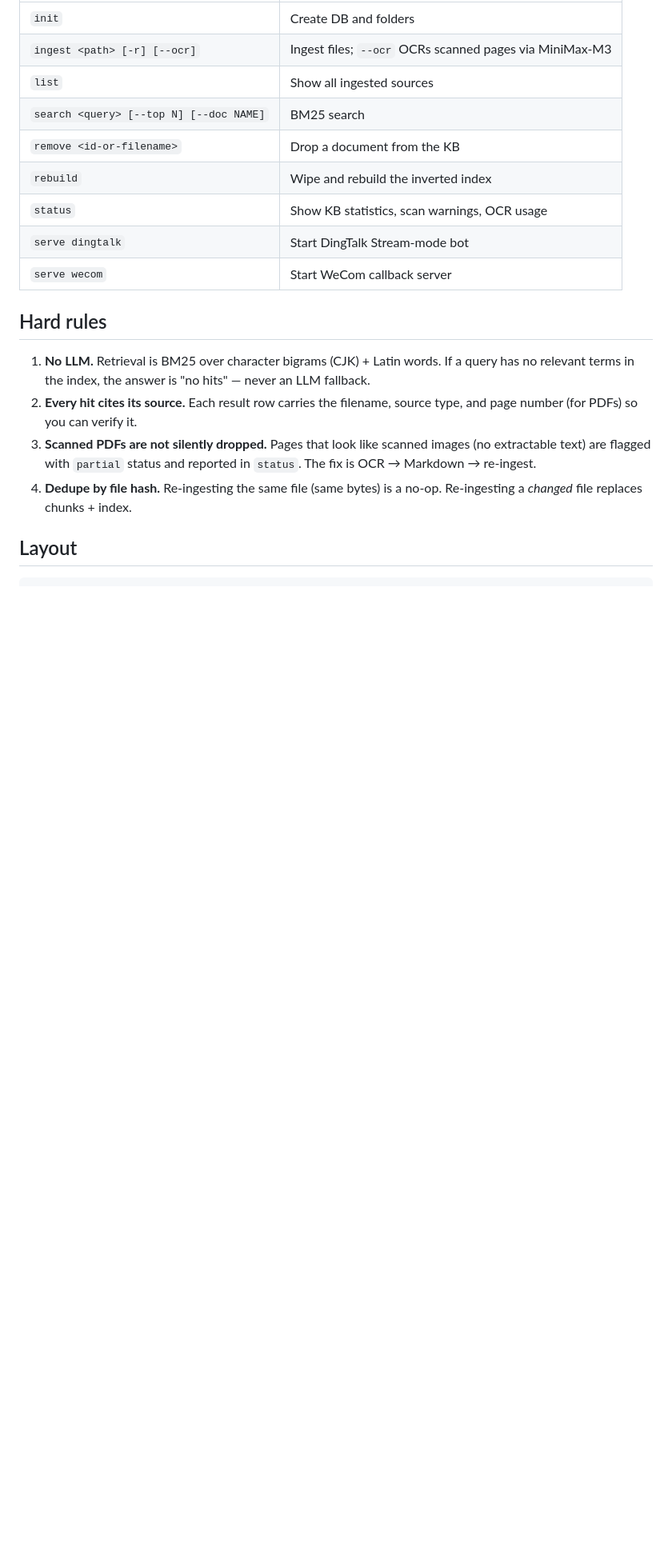
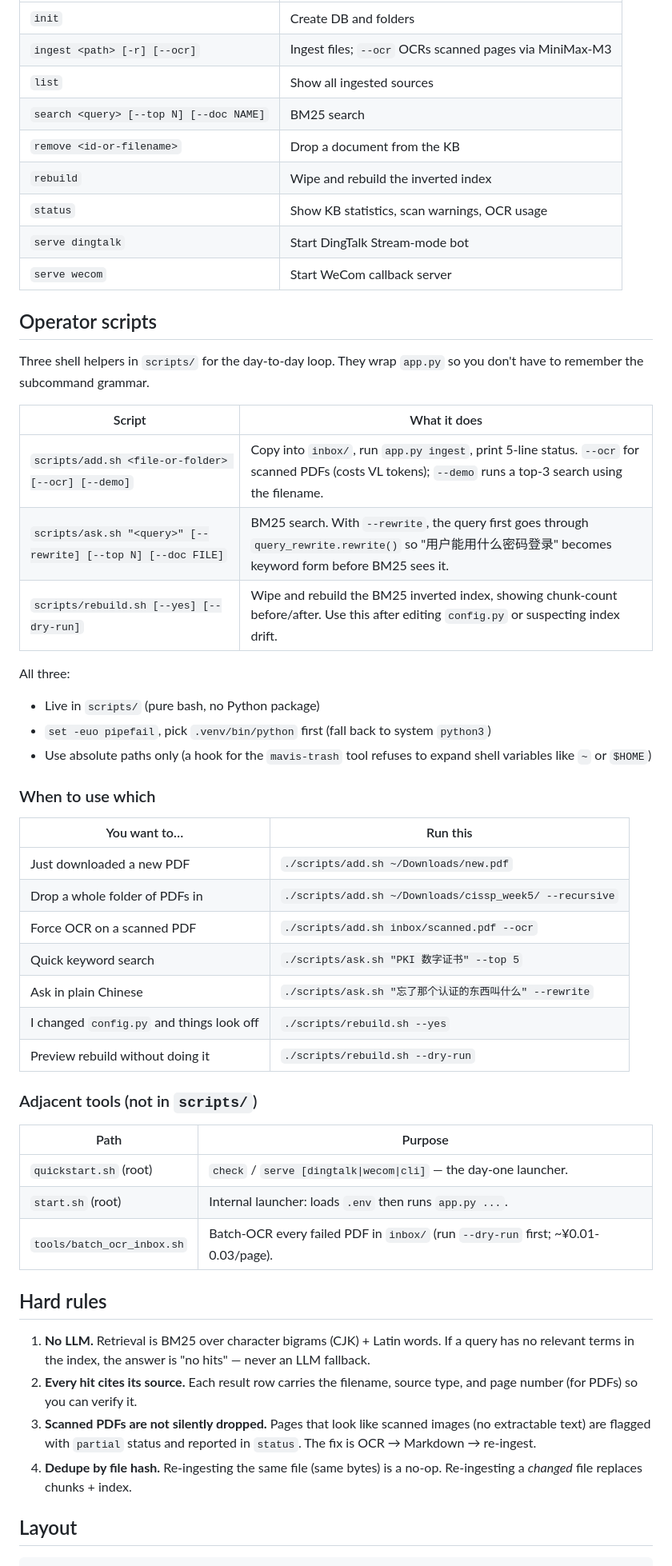
Before and after one commit to awuawuheiyohei/ai-knowledge-cockpit, a Markdown page: README.md, the part around the change. Shown at 80% size. Drawn GitHub-style; blank space fills up the shorter version.

Commit message:
docs: add Operator scripts section to README; pointer in CLAUDE.md
README.md: full section with 3-script table, 'when to use' cheatsheet,
and adjacent tools (quickstart.sh, start.sh, tools/batch_ocr_inbox.sh).
Inserted between 'Commands' and 'Hard rules' to keep the flow:
CLI subcommands → external helpers → invariants.

CLAUDE.md: brief pointer only (no content duplication) so future
AI sessions know to look at README § Operator scripts first.

```diff
--- a/README.md
+++ b/README.md
@@ -83,6 +83,42 @@ and **[OCR_SETUP.md](OCR_SETUP.md)** for scanned-PDF auto-OCR.
 | `serve dingtalk` | Start DingTalk Stream-mode bot |
 | `serve wecom` | Start WeCom callback server |
 
+## Operator scripts
+
+Three shell helpers in `scripts/` for the day-to-day loop. They wrap
+`app.py` so you don't have to remember the subcommand grammar.
+
+| Script | What it does |
+| --- | --- |
+| `scripts/add.sh <file-or-folder> [--ocr] [--demo]` | Copy into `inbox/`, run `app.py ingest`, print 5-line status. `--ocr` for scanned PDFs (costs VL tokens); `--demo` runs a top-3 search using the filename. |
+| `scripts/ask.sh "<query>" [--rewrite] [--top N] [--doc FILE]` | BM25 search. With `--rewrite`, the query first goes through `query_rewrite.rewrite()` so "用户能用什么密码登录" becomes keyword form before BM25 sees it. |
+| `scripts/rebuild.sh [--yes] [--dry-run]` | Wipe and rebuild the BM25 inverted index, showing chunk-count before/after. Use this after editing `config.py` or suspecting index drift. |
+
+All three:
+- Live in `scripts/` (pure bash, no Python package)
+- `set -euo pipefail`, pick `.venv/bin/python` first (fall back to system `python3`)
+- Use absolute paths only (a hook for the `mavis-trash` tool refuses to expand shell variables like `~` or `$HOME`)
+
+### When to use which
+
+| You want to… | Run this |
+| --- | --- |
+| Just downloaded a new PDF | `./scripts/add.sh ~/Downloads/new.pdf` |
+| Drop a whole folder of PDFs in | `./scripts/add.sh ~/Downloads/cissp_week5/ --recursive` |
+| Force OCR on a scanned PDF | `./scripts/add.sh inbox/scanned.pdf --ocr` |
+| Quick keyword search | `./scripts/ask.sh "PKI 数字证书" --top 5` |
+| Ask in plain Chinese | `./scripts/ask.sh "忘了那个认证的东西叫什么" --rewrite` |
+| I changed `config.py` and things look off | `./scripts/rebuild.sh --yes` |
+| Preview rebuild without doing it | `./scripts/rebuild.sh --dry-run` |
+
+### Adjacent tools (not in `scripts/`)
+
+| Path | Purpose |
+| --- | --- |
+| `quickstart.sh` (root) | `check` / `serve [dingtalk\|wecom\|cli]` — the day-one launcher. |
+| `start.sh` (root) | Internal launcher: loads `.env` then runs `app.py ...`. |
+| `tools/batch_ocr_inbox.sh` | Batch-OCR every failed PDF in `inbox/` (run `--dry-run` first; ~¥0.01-0.03/page). |
+
 ## Hard rules
 
 1. **No LLM.** Retrieval is BM25 over character bigrams (CJK) + Latin words.
```
Also changed, not shown: CLAUDE.md (+14 -0 lines).
